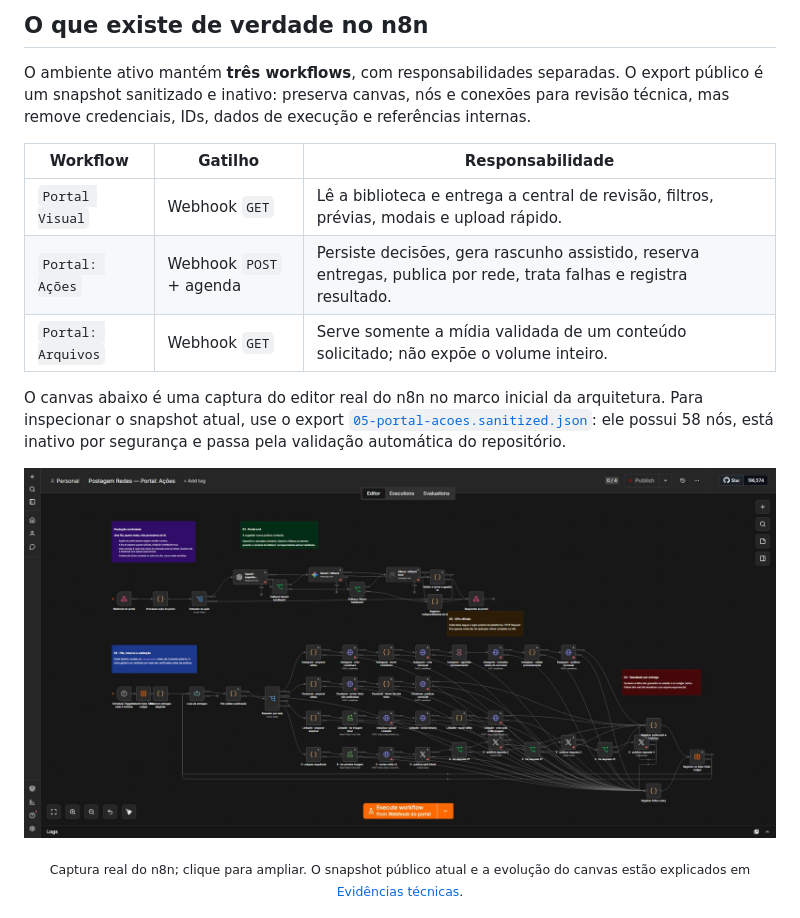
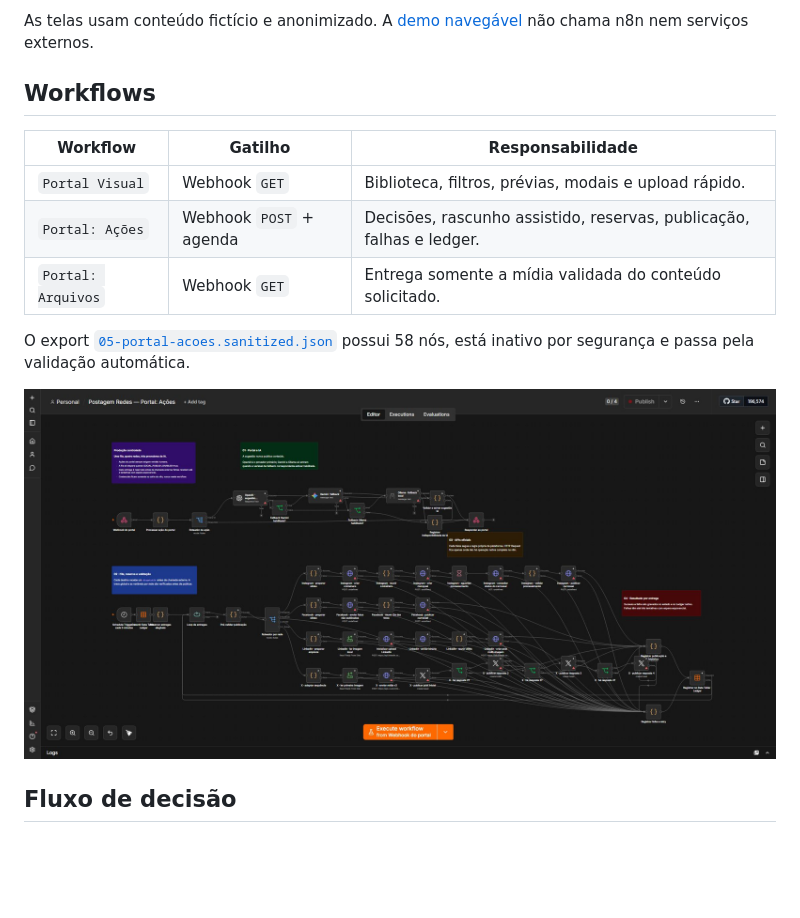
Before and after one commit to Mayconxzdev/PostagemRedes, a Markdown page: README.md, the part around one of its changes. Drawn GitHub-style; blank space fills up the shorter version.

```diff
--- a/README.md
+++ b/README.md
@@ -45,21 +56,17 @@ As telas a seguir usam conteúdo fictício e anonimizado, gerado a partir do pr
 
-## O que existe de verdade no n8n
+As telas usam conteúdo fictício e anonimizado. A [demo navegável](docs/demo/index.html) não chama n8n nem serviços externos.
 
-O ambiente ativo mantém **três workflows**, com responsabilidades separadas. O export público é um snapshot sanitizado e inativo: preserva canvas, nós e conexões para revisão técnica, mas remove credenciais, IDs, dados de execução e referências internas.
+## Workflows
 
 | Workflow | Gatilho | Responsabilidade |
 |---|---|---|
-| `Portal Visual` | Webhook `GET` | Lê a biblioteca e entrega a central de revisão, filtros, prévias, modais e upload rápido. |
-| `Portal: Ações` | Webhook `POST` + agenda | Persiste decisões, gera rascunho assistido, reserva entregas, publica por rede, trata falhas e registra resultado. |
-| `Portal: Arquivos` | Webhook `GET` | Serve somente a mídia validada de um conteúdo solicitado; não expõe o volume inteiro. |
+| `Portal Visual` | Webhook `GET` | Biblioteca, filtros, prévias, modais e upload rápido. |
+| `Portal: Ações` | Webhook `POST` + agenda | Decisões, rascunho assistido, reservas, publicação, falhas e ledger. |
+| `Portal: Arquivos` | Webhook `GET` | Entrega somente a mídia validada do conteúdo solicitado. |
 
-O canvas abaixo é uma captura do editor real do n8n no marco inicial da arquitetura. Para inspecionar o snapshot atual, use o export [`05-portal-acoes.sanitized.json`](workflows/05-portal-acoes.sanitized.json): ele possui 58 nós, está inativo por segurança e passa pela validação automática do repositório.
+O export [`05-portal-acoes.sanitized.json`](workflows/05-portal-acoes.sanitized.json) possui 58 nós, está inativo por segurança e passa pela validação automática.
 
-<p align="center">
-  <a href="docs/assets/n8n-real/05-portal-acoes-canvas-completo.png">
-    <img src="docs/assets/n8n-real/05-portal-acoes-canvas-completo.png" alt="Canvas real do workflow Portal Ações no editor do n8n" width="100%" />
-  </a>
-</p>
+![Canvas real do workflow Portal Ações](docs/assets/n8n-real/05-portal-acoes-canvas-completo.png)
 
-<p align="center"><sub>Captura real do n8n; clique para ampliar. O snapshot público atual e a evolução do canvas estão explicados em <a href="docs/evidence.md">Evidências técnicas</a>.</sub></p>
+## Fluxo de decisão
 
```
Also changed, not shown: other parts of README.md (+74 -56 lines).
